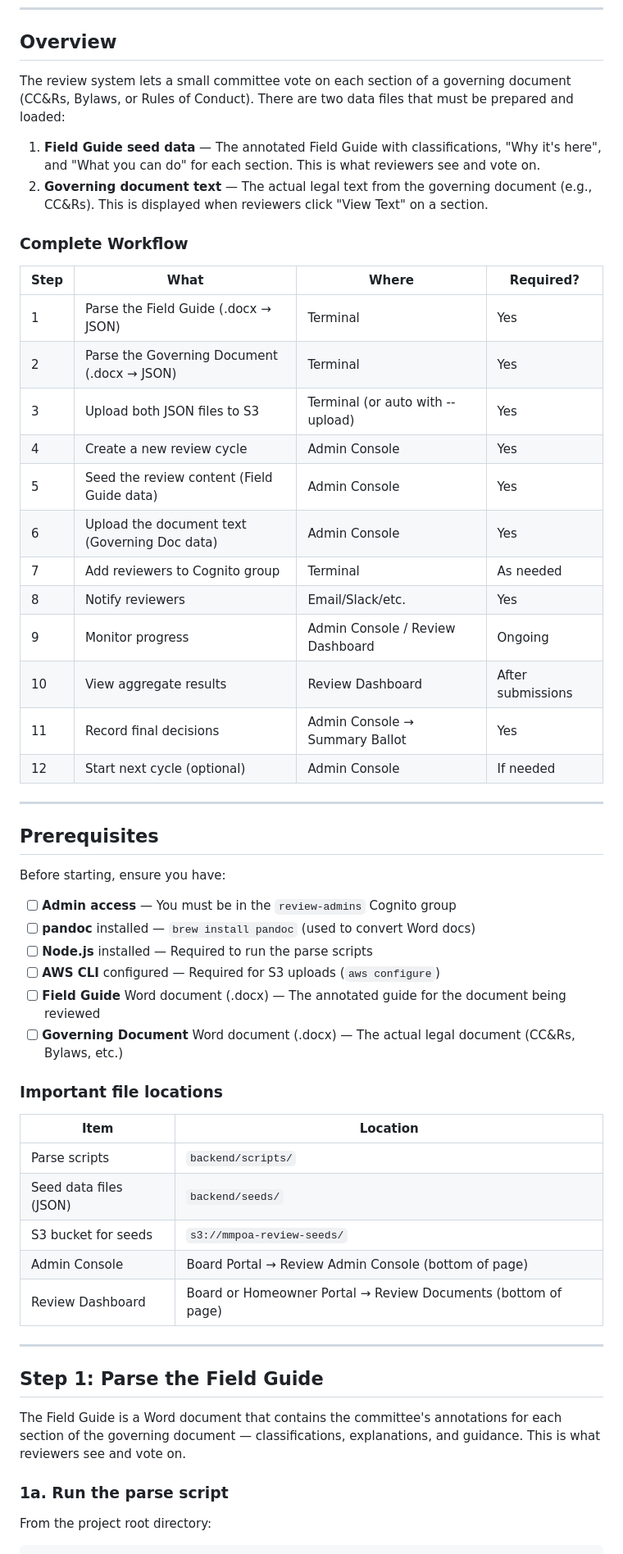
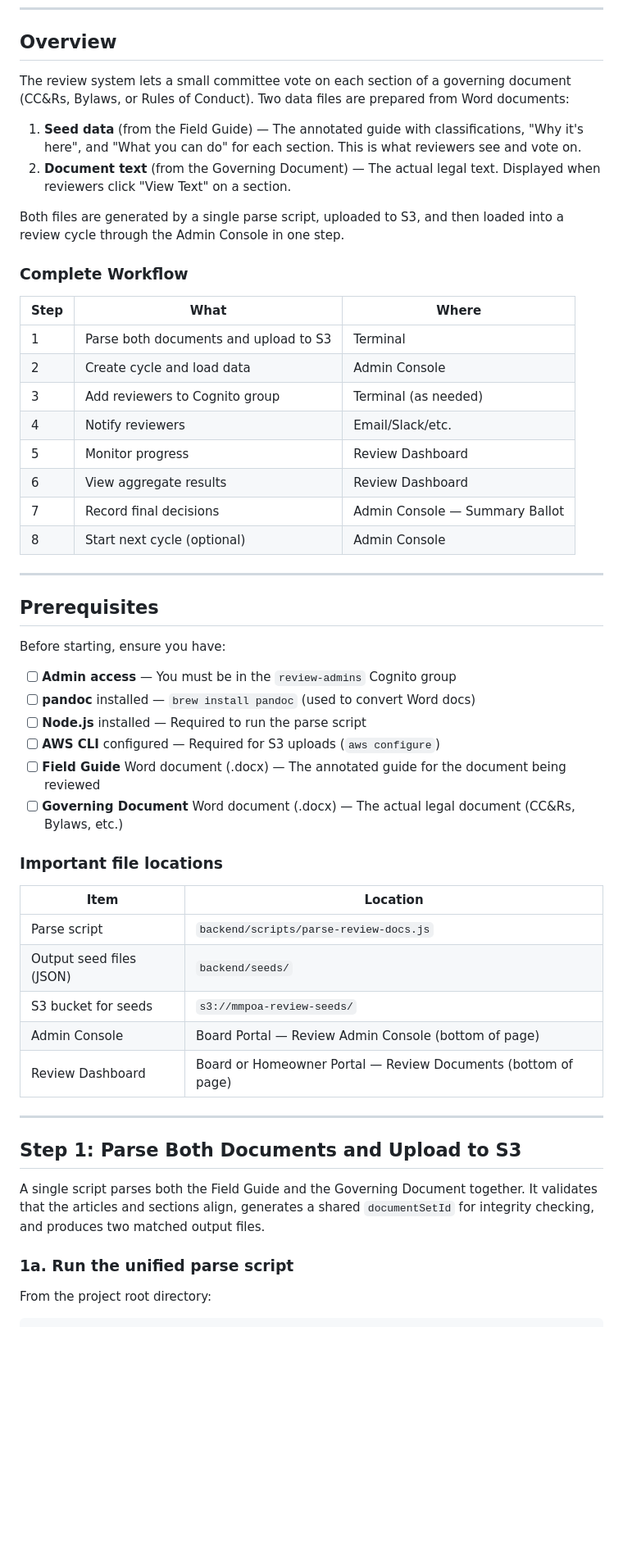
Before and after one commit to dweilert/mmpoaii, a Markdown page: backend/REVIEW-ADMIN-GUIDE.md, the part around one of its changes. Shown at 82% size. Drawn GitHub-style; blank space fills up the shorter version.

```diff
--- a/backend/REVIEW-ADMIN-GUIDE.md
+++ b/backend/REVIEW-ADMIN-GUIDE.md
@@ -6,27 +6,25 @@ This guide walks you through the complete process of setting up and running a do
 
 ## Overview
 
-The review system lets a small committee vote on each section of a governing document (CC&Rs, Bylaws, or Rules of Conduct). There are two data files that must be prepared and loaded:
+The review system lets a small committee vote on each section of a governing document (CC&Rs, Bylaws, or Rules of Conduct). Two data files are prepared from Word documents:
 
-1. **Field Guide seed data** — The annotated Field Guide with classifications, "Why it's here", and "What you can do" for each section. This is what reviewers see and vote on.
-2. **Governing document text** — The actual legal text from the governing document (e.g., CC&Rs). This is displayed when reviewers click "View Text" on a section.
+1. **Seed data** (from the Field Guide) — The annotated guide with classifications, "Why it's here", and "What you can do" for each section. This is what reviewers see and vote on.
+2. **Document text** (from the Governing Document) — The actual legal text. Displayed when reviewers click "View Text" on a section.
+
+Both files are generated by a single parse script, uploaded to S3, and then loaded into a review cycle through the Admin Console in one step.
 
 ### Complete Workflow
 
-| Step | What | Where | Required? |
-|------|------|-------|-----------|
-| 1 | Parse the Field Guide (.docx → JSON) | Terminal | Yes |
-| 2 | Parse the Governing Document (.docx → JSON) | Terminal | Yes |
-| 3 | Upload both JSON files to S3 | Terminal (or auto with --upload) | Yes |
-| 4 | Create a new review cycle | Admin Console | Yes |
-| 5 | Seed the review content (Field Guide data) | Admin Console | Yes |
-| 6 | Upload the document text (Governing Doc data) | Admin Console | Yes |
-| 7 | Add reviewers to Cognito group | Terminal | As needed |
-| 8 | Notify reviewers | Email/Slack/etc. | Yes |
-| 9 | Monitor progress | Admin Console / Review Dashboard | Ongoing |
-| 10 | View aggregate results | Review Dashboard | After submissions |
-| 11 | Record final decisions | Admin Console → Summary Ballot | Yes |
-| 12 | Start next cycle (optional) | Admin Console | If needed |
+| Step | What | Where |
+|------|------|-------|
+| 1 | Parse both documents and upload to S3 | Terminal |
+| 2 | Create cycle and load data | Admin Console |
+| 3 | Add reviewers to Cognito group | Terminal (as needed) |
+| 4 | Notify reviewers | Email/Slack/etc. |
+| 5 | Monitor progress | Review Dashboard |
+| 6 | View aggregate results | Review Dashboard |
+| 7 | Record final decisions | Admin Console — Summary Ballot |
+| 8 | Start next cycle (optional) | Admin Console |
 
 ---
 
@@ -36,7 +34,7 @@ Before starting, ensure you have:
 
 - [ ] **Admin access** — You must be in the `review-admins` Cognito group
 - [ ] **pandoc** installed — `brew install pandoc` (used to convert Word docs)
-- [ ] **Node.js** installed — Required to run the parse scripts
+- [ ] **Node.js** installed — Required to run the parse script
 - [ ] **AWS CLI** configured — Required for S3 uploads (`aws configure`)
 - [ ] **Field Guide** Word document (.docx) — The annotated guide for the document being reviewed
 - [ ] **Governing Document** Word document (.docx) — The actual legal document (CC&Rs, Bylaws, etc.)
@@ -45,19 +43,19 @@ Before starting, ensure you have:
 
 | Item | Location |
 |------|----------|
-| Parse scripts | `backend/scripts/` |
-| Seed data files (JSON) | `backend/seeds/` |
+| Parse script | `backend/scripts/parse-review-docs.js` |
+| Output seed files (JSON) | `backend/seeds/` |
 | S3 bucket for seeds | `s3://mmpoa-review-seeds/` |
-| Admin Console | Board Portal → Review Admin Console (bottom of page) |
-| Review Dashboard | Board or Homeowner Portal → Review Documents (bottom of page) |
+| Admin Console | Board Portal — Review Admin Console (bottom of page) |
+| Review Dashboard | Board or Homeowner Portal — Review Documents (bottom of page) |
 
 ---
 
-## Step 1: Parse the Field Guide
+## Step 1: Parse Both Documents and Upload to S3
 
-The Field Guide is a Word document that contains the committee's annotations for each section of the governing document — classifications, explanations, and guidance. This is what reviewers see and vote on.
+A single script parses both the Field Guide and the Governing Document together. It validates that the articles and sections align, generates a shared `documentSetId` for integrity checking, and produces two matched output files.
 
-### 1a. Run the parse script
+### 1a. Run the unified parse script
 
 From the project root directory:
 
```
Also changed, not shown: other parts of backend/REVIEW-ADMIN-GUIDE.md (+157 -224 lines).
